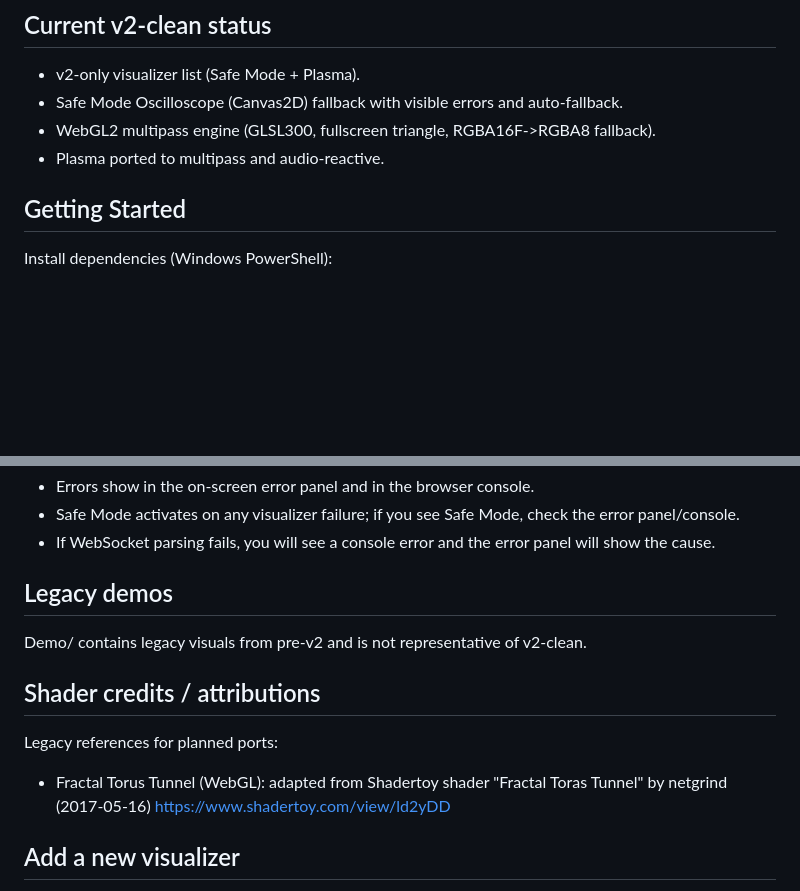
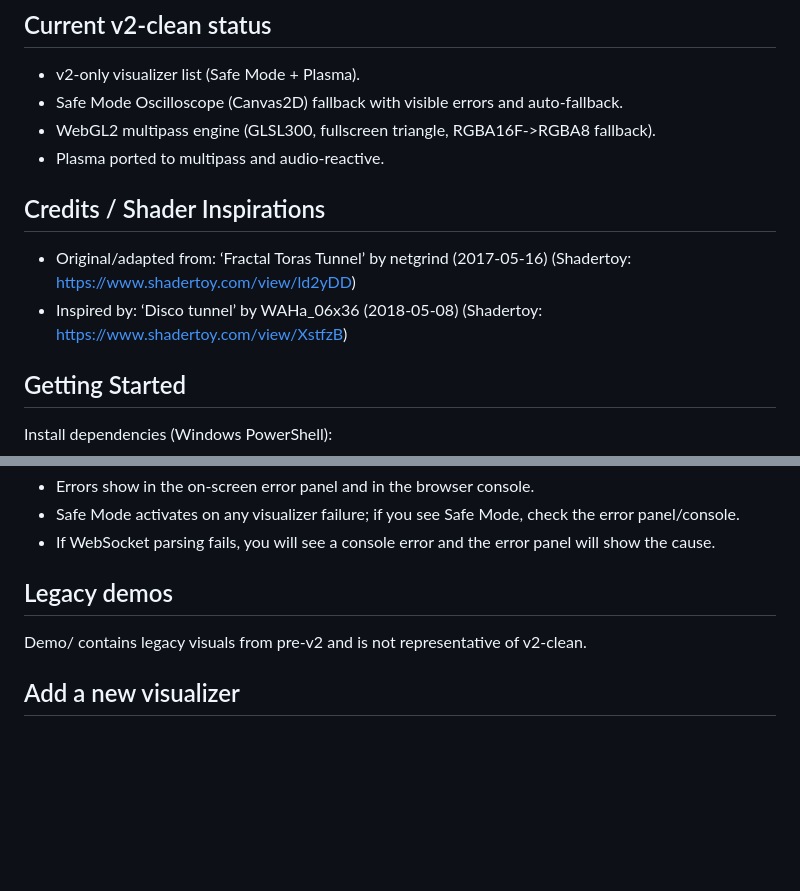
Before and after one commit to KarlMarx3333/Audio-Visualizer-For-OBS-browser, a Markdown page: README.md, 2 parts joined by grey strips. GitHub-like rendering; blank space fills up the shorter version.

Commit message:
Docs: update architecture + add shader credits

```diff
--- a/README.md
+++ b/README.md
@@ -7,6 +7,10 @@ OBS-focused audio visualizer host (v2-clean rewrite): v2-only registry, Safe Mod
 - Safe Mode Oscilloscope (Canvas2D) fallback with visible errors and auto-fallback.
 - WebGL2 multipass engine (GLSL300, fullscreen triangle, RGBA16F->RGBA8 fallback).
 - Plasma ported to multipass and audio-reactive.
+
+## Credits / Shader Inspirations
+- Original/adapted from: ‘Fractal Toras Tunnel’ by netgrind (2017-05-16) (Shadertoy: https://www.shadertoy.com/view/ld2yDD)
+- Inspired by: ‘Disco tunnel’ by WAHa_06x36 (2018-05-08) (Shadertoy: https://www.shadertoy.com/view/XstfzB)
 
 ## Getting Started
 Install dependencies (Windows PowerShell):
@@ -82,10 +86,6 @@ Built-in uniforms include u_time, u_dt, u_frame, u_resolution, u_aspect, audio s
 ## Legacy demos
 Demo/ contains legacy visuals from pre-v2 and is not representative of v2-clean.
 
-## Shader credits / attributions
-Legacy references for planned ports:
-- Fractal Torus Tunnel (WebGL): adapted from Shadertoy shader "Fractal Toras Tunnel" by netgrind (2017-05-16) https://www.shadertoy.com/view/ld2yDD
-
 ## Add a new visualizer
 - Create a JS module in static/js/visualizers/ exporting a class with static id/name/renderer and the lifecycle methods.
 - Register it in static/js/visualizers/registry.js.
```
Also changed, not shown: ARCHITECTURE.md (+5 -2 lines).
